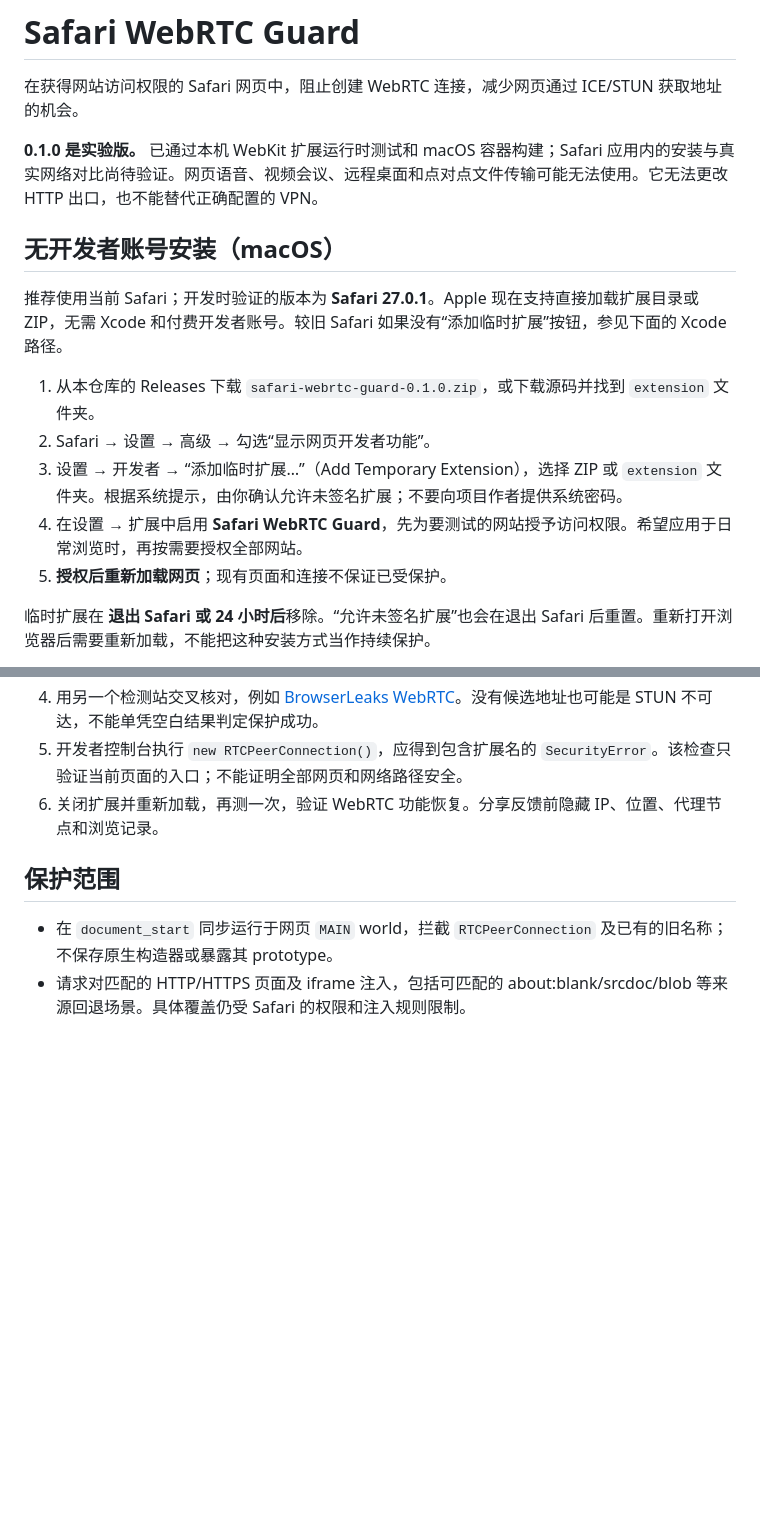
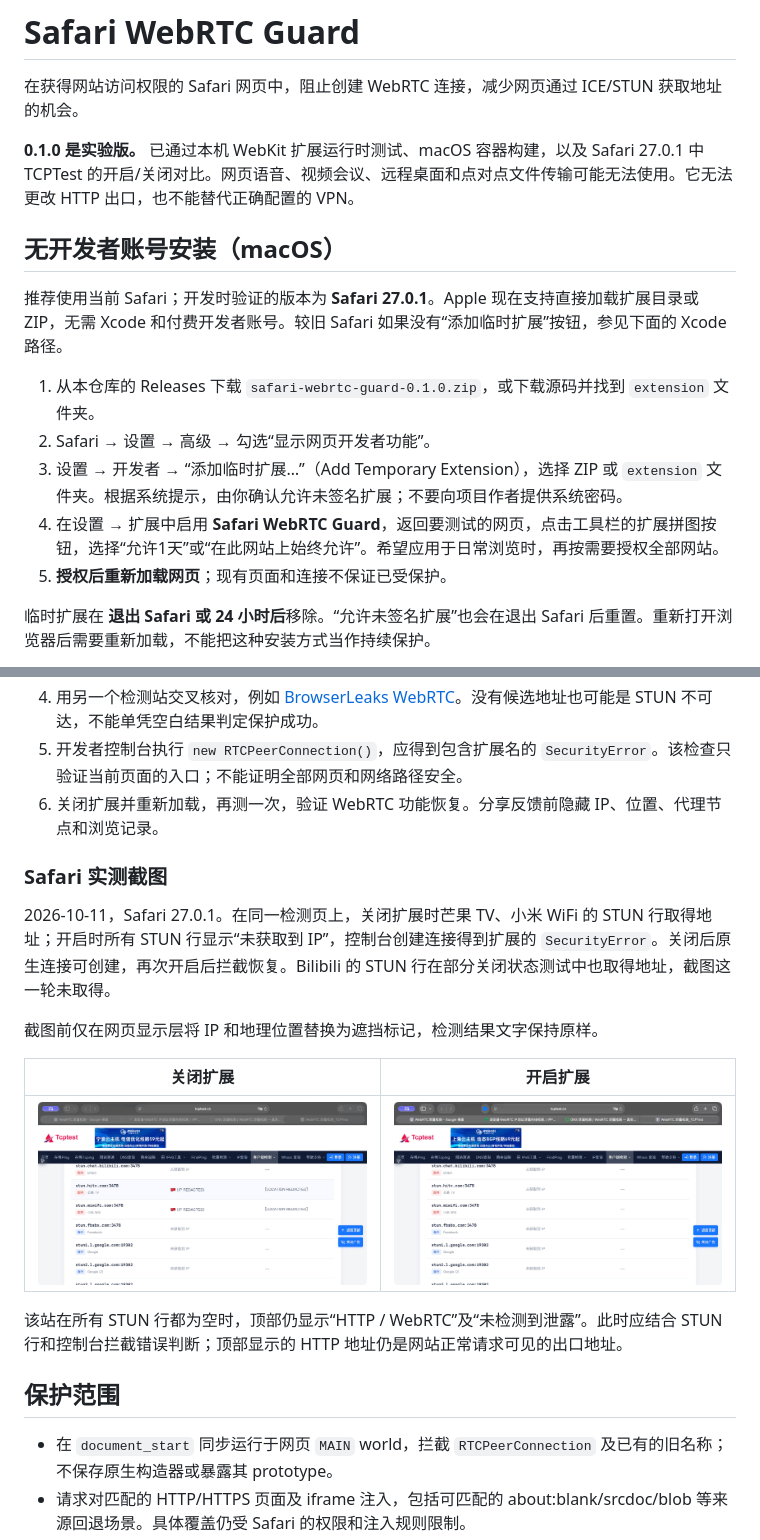
Before and after one commit to polang233/safari-webrtc-guard, a Markdown page: README.md, 2 parts joined by grey strips. Rendered like a GitHub page; pictures changed too: docs/screenshots/tcptest-disabled.png (added), docs/screenshots/tcptest-enabled.png (added); blank space fills up the shorter version.

Commit message:
补充 Safari 实机对比及隐私遮挡截图
记录网页权限与连接构造器验证
更新临时扩展安装步骤和实验版说明

```diff
--- a/README.md
+++ b/README.md
@@ -2,7 +2,7 @@
 
 在获得网站访问权限的 Safari 网页中，阻止创建 WebRTC 连接，减少网页通过 ICE/STUN 获取地址的机会。
 
-**0.1.0 是实验版。** 已通过本机 WebKit 扩展运行时测试和 macOS 容器构建；Safari 应用内的安装与真实网络对比尚待验证。网页语音、视频会议、远程桌面和点对点文件传输可能无法使用。它无法更改 HTTP 出口，也不能替代正确配置的 VPN。
+**0.1.0 是实验版。** 已通过本机 WebKit 扩展运行时测试、macOS 容器构建，以及 Safari 27.0.1 中 TCPTest 的开启/关闭对比。网页语音、视频会议、远程桌面和点对点文件传输可能无法使用。它无法更改 HTTP 出口，也不能替代正确配置的 VPN。
 
 ## 无开发者账号安装（macOS）
 
@@ -11,7 +11,7 @@
 1. 从本仓库的 Releases 下载 `safari-webrtc-guard-0.1.0.zip`，或下载源码并找到 `extension` 文件夹。
 2. Safari → 设置 → 高级 → 勾选“显示网页开发者功能”。
 3. 设置 → 开发者 → “添加临时扩展…”（Add Temporary Extension），选择 ZIP 或 `extension` 文件夹。根据系统提示，由你确认允许未签名扩展；不要向项目作者提供系统密码。
-4. 在设置 → 扩展中启用 **Safari WebRTC Guard**，先为要测试的网站授予访问权限。希望应用于日常浏览时，再按需要授权全部网站。
+4. 在设置 → 扩展中启用 **Safari WebRTC Guard**，返回要测试的网页，点击工具栏的扩展拼图按钮，选择“允许1天”或“在此网站上始终允许”。希望应用于日常浏览时，再按需要授权全部网站。
 5. **授权后重新加载网页**；现有页面和连接不保证已受保护。
 
 临时扩展在 **退出 Safari 或 24 小时后**移除。“允许未签名扩展”也会在退出 Safari 后重置。重新打开浏览器后需要重新加载，不能把这种安装方式当作持续保护。
@@ -28,6 +28,18 @@
 4. 用另一个检测站交叉核对，例如 [BrowserLeaks WebRTC](https://browserleaks.com/webrtc)。没有候选地址也可能是 STUN 不可达，不能单凭空白结果判定保护成功。
 5. 开发者控制台执行 `new RTCPeerConnection()`，应得到包含扩展名的 `SecurityError`。该检查只验证当前页面的入口；不能证明全部网页和网络路径安全。
 6. 关闭扩展并重新加载，再测一次，验证 WebRTC 功能恢复。分享反馈前隐藏 IP、位置、代理节点和浏览记录。
+
+### Safari 实测截图
+
+2026-10-11，Safari 27.0.1。在同一检测页上，关闭扩展时芒果 TV、小米 WiFi 的 STUN 行取得地址；开启时所有 STUN 行显示“未获取到 IP”，控制台创建连接得到扩展的 `SecurityError`。关闭后原生连接可创建，再次开启后拦截恢复。Bilibili 的 STUN 行在部分关闭状态测试中也取得地址，截图这一轮未取得。
+
+截图前仅在网页显示层将 IP 和地理位置替换为遮挡标记，检测结果文字保持原样。
+
+| 关闭扩展 | 开启扩展 |
+| --- | --- |
+| ![关闭扩展：STUN 取得地址，地址和位置已遮挡](docs/screenshots/tcptest-disabled.png) | ![开启扩展：STUN 未取得 IP](docs/screenshots/tcptest-enabled.png) |
+
+该站在所有 STUN 行都为空时，顶部仍显示“HTTP / WebRTC”及“未检测到泄露”。此时应结合 STUN 行和控制台拦截错误判断；顶部显示的 HTTP 地址仍是网站正常请求可见的出口地址。
 
 ## 保护范围
 
```
Also changed, not shown: docs/validation.md (+18 -3 lines).
